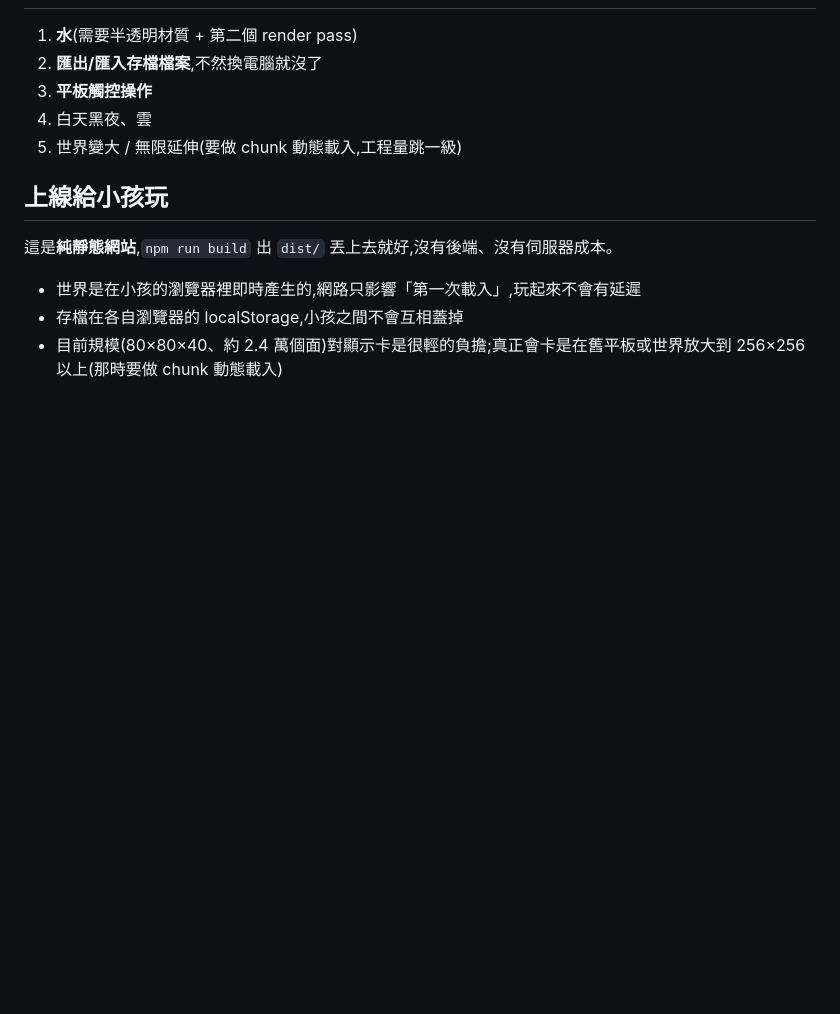
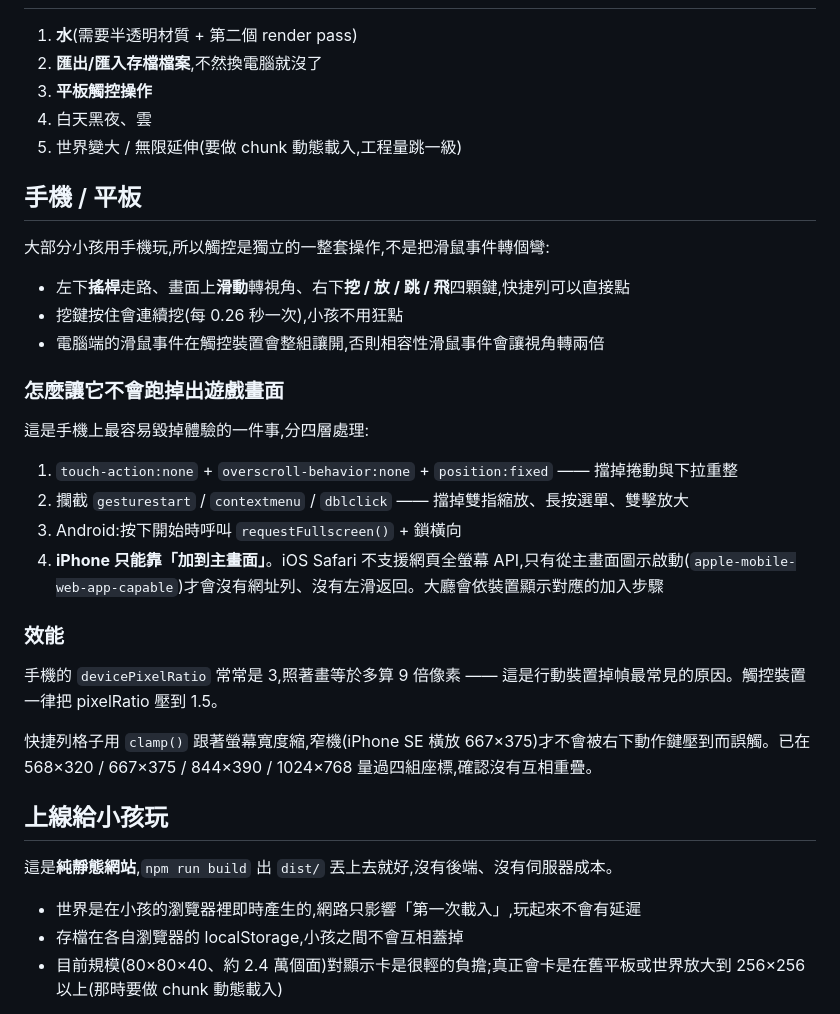
Before and after one commit to sssunwl/han, a Markdown page: README.md, the part around the change. Rendered like a GitHub page; blank space fills up the shorter version.

Commit message:
README 補上手機操作與防跳出的作法
Co-Authored-By: Claude Opus 5 <noreply@anthropic.com>

```diff
--- a/README.md
+++ b/README.md
@@ -125,6 +125,29 @@ npm run dev --prefix /Users/sws/Sun/Claude/han
 5. 白天黑夜、雲
 6. 世界變大 / 無限延伸(要做 chunk 動態載入,工程量跳一級)
 
+## 手機 / 平板
+
+大部分小孩用手機玩,所以觸控是獨立的一整套操作,不是把滑鼠事件轉個彎:
+
+- 左下**搖桿**走路、畫面上**滑動**轉視角、右下**挖 / 放 / 跳 / 飛**四顆鍵,快捷列可以直接點
+- 挖鍵按住會連續挖(每 0.26 秒一次),小孩不用狂點
+- 電腦端的滑鼠事件在觸控裝置會整組讓開,否則相容性滑鼠事件會讓視角轉兩倍
+
+### 怎麼讓它不會跑掉出遊戲畫面
+
+這是手機上最容易毀掉體驗的一件事,分四層處理:
+
+1. `touch-action:none` + `overscroll-behavior:none` + `position:fixed` —— 擋掉捲動與下拉重整
+2. 攔截 `gesturestart` / `contextmenu` / `dblclick` —— 擋掉雙指縮放、長按選單、雙擊放大
+3. Android:按下開始時呼叫 `requestFullscreen()` + 鎖橫向
+4. **iPhone 只能靠「加到主畫面」**。iOS Safari 不支援網頁全螢幕 API,只有從主畫面圖示啟動(`apple-mobile-web-app-capable`)才會沒有網址列、沒有左滑返回。大廳會依裝置顯示對應的加入步驟
+
+### 效能
+
+手機的 `devicePixelRatio` 常常是 3,照著畫等於多算 9 倍像素 —— 這是行動裝置掉幀最常見的原因。觸控裝置一律把 pixelRatio 壓到 1.5。
+
+快捷列格子用 `clamp()` 跟著螢幕寬度縮,窄機(iPhone SE 橫放 667×375)才不會被右下動作鍵壓到而誤觸。已在 568×320 / 667×375 / 844×390 / 1024×768 量過四組座標,確認沒有互相重疊。
+
 ## 上線給小孩玩
 
 這是**純靜態網站**,`npm run build` 出 `dist/` 丟上去就好,沒有後端、沒有伺服器成本。
```
